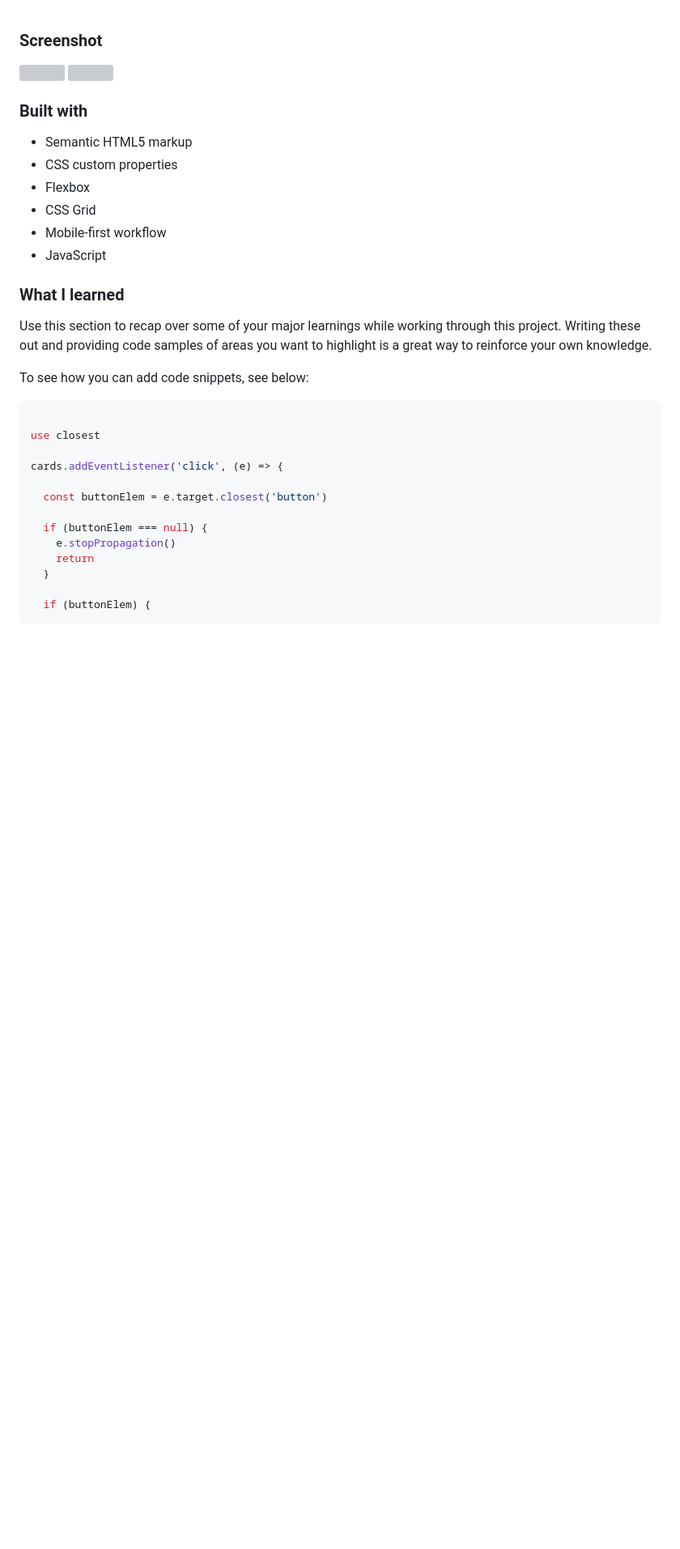
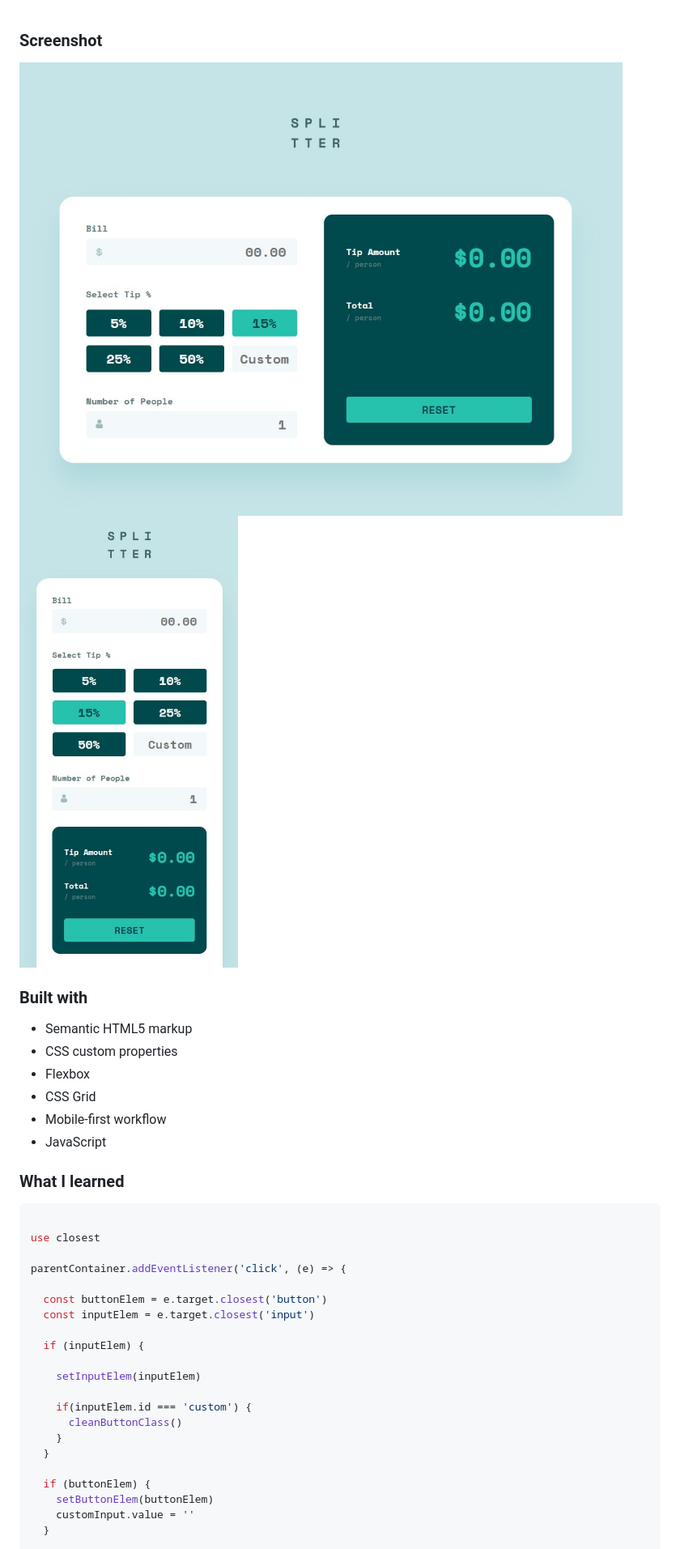
Before and after one commit to frontend-en/Tip-calculator-app, a Markdown page: README.md, the part around the change printed below. Shown: that part at 81% size. GitHub-like rendering; pictures changed too: images/1.jpg (added), images/2.jpg (added); blank space fills up the shorter version; grey boxes are pictures that could not be loaded.

````diff
--- a/README.md
+++ b/README.md
@@ -2,8 +2,8 @@
 
 ### Screenshot
 
-![](./images/Screenshot_2.jpg)
-![](./images/Screenshot_2-mob.jpg)
+![](./images/1.jpg)
+![](./images/2.jpg)
 
 
 ### Built with
@@ -18,23 +18,26 @@
 
 ### What I learned
 
-Use this section to recap over some of your major learnings while working through this project. Writing these out and providing code samples of areas you want to highlight is a great way to reinforce your own knowledge.
-
-To see how you can add code snippets, see below:
-
-
 ```js
 
 use closest
 
-cards.addEventListener('click', (e) => {
+parentContainer.addEventListener('click', (e) => {
 
   const buttonElem = e.target.closest('button')
+  const inputElem = e.target.closest('input')
 
-  if (buttonElem === null) {
-    e.stopPropagation()
-    return
+  if (inputElem) {
+
+    setInputElem(inputElem)
+
+    if(inputElem.id === 'custom') {
+      cleanButtonClass()
+    }
   }
 
   if (buttonElem) {
+    setButtonElem(buttonElem)
+    customInput.value = ''
+  }
 
````
Also changed, not shown: other parts of README.md (+3 -10 lines).
